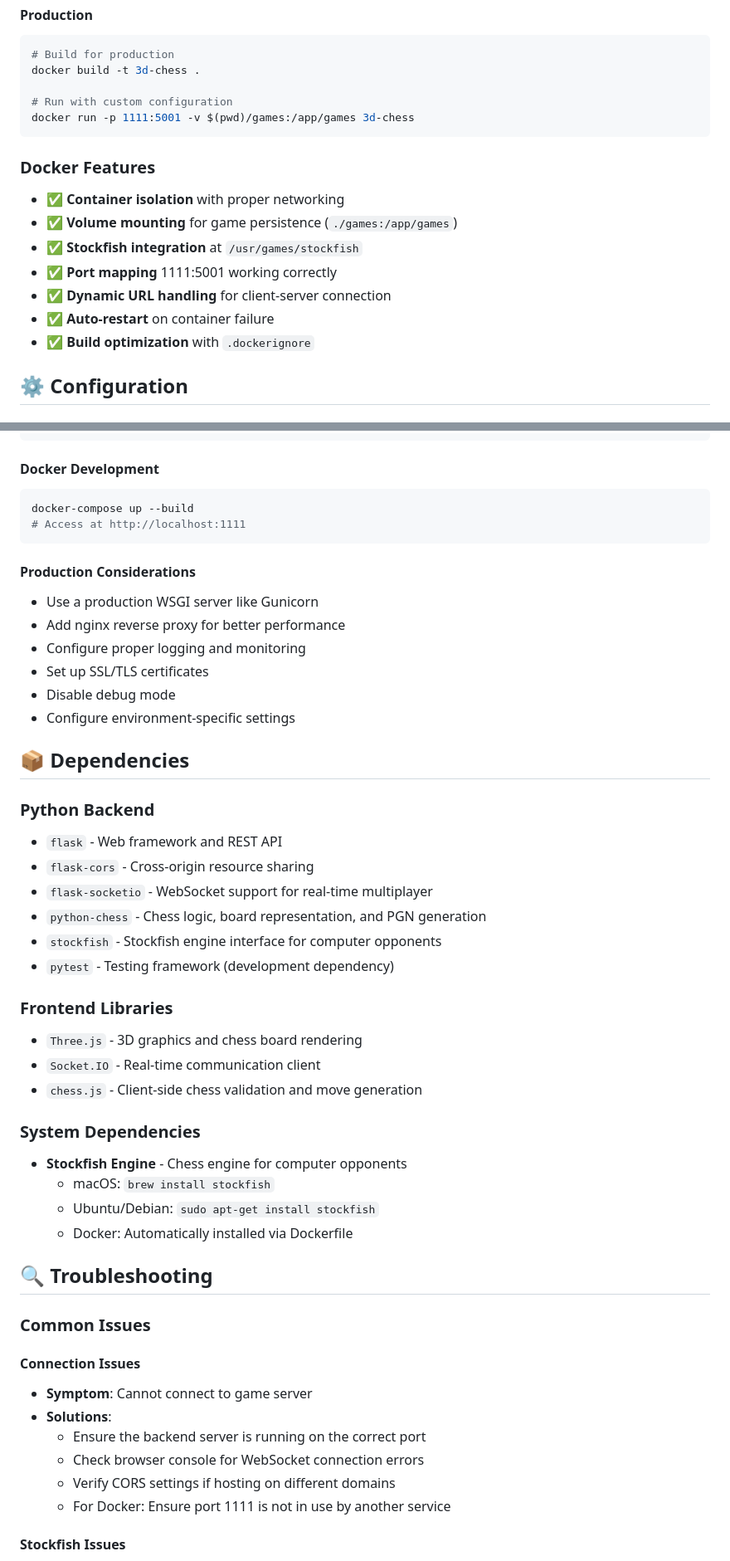
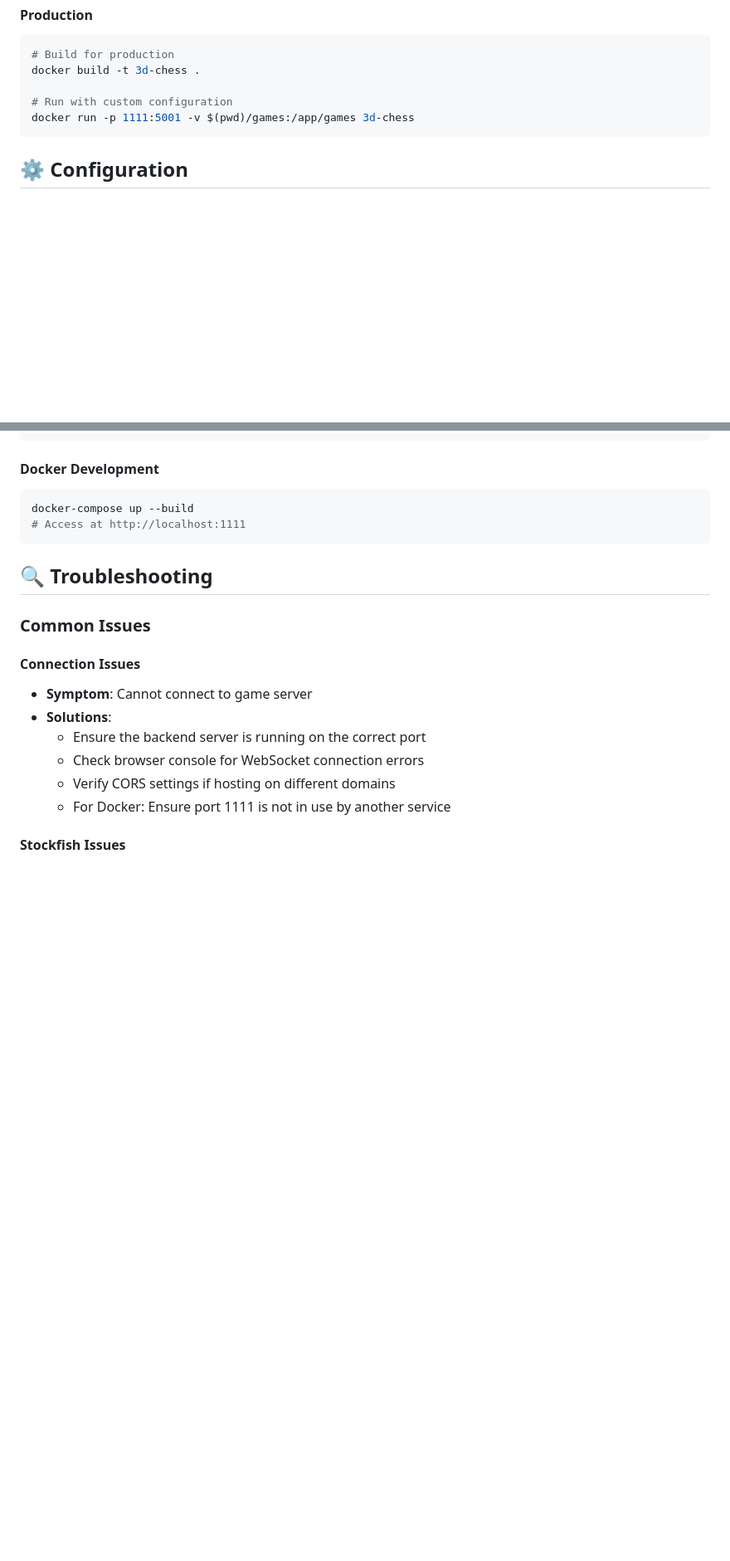
Before and after one commit to thatrandomfrenchdude/3d-chess, a Markdown page: README.md, 2 parts joined by grey strips. Shown: that part at 83% size. Rendered like a GitHub page; blank space fills up the shorter version.

````diff
--- a/README.md
+++ b/README.md
@@ -245,15 +259,6 @@ docker build -t 3d-chess .
 docker run -p 1111:5001 -v $(pwd)/games:/app/games 3d-chess
 ```
 
-### Docker Features
-- ✅ **Container isolation** with proper networking
-- ✅ **Volume mounting** for game persistence (`./games:/app/games`)
-- ✅ **Stockfish integration** at `/usr/games/stockfish`
-- ✅ **Port mapping** 1111:5001 working correctly
-- ✅ **Dynamic URL handling** for client-server connection
-- ✅ **Auto-restart** on container failure
-- ✅ **Build optimization** with `.dockerignore`
-
 ## ⚙️ Configuration
 
 ### Stockfish Configuration
@@ -317,35 +313,6 @@ python backend.py
 docker-compose up --build
 # Access at http://localhost:1111
 ```
-
-#### Production Considerations
-- Use a production WSGI server like Gunicorn
-- Add nginx reverse proxy for better performance
-- Configure proper logging and monitoring
-- Set up SSL/TLS certificates
-- Disable debug mode
-- Configure environment-specific settings
-
-## 📦 Dependencies
-
-### Python Backend
-- `flask` - Web framework and REST API
-- `flask-cors` - Cross-origin resource sharing
-- `flask-socketio` - WebSocket support for real-time multiplayer
-- `python-chess` - Chess logic, board representation, and PGN generation
-- `stockfish` - Stockfish engine interface for computer opponents
-- `pytest` - Testing framework (development dependency)
-
-### Frontend Libraries
-- `Three.js` - 3D graphics and chess board rendering
-- `Socket.IO` - Real-time communication client
-- `chess.js` - Client-side chess validation and move generation
-
-### System Dependencies
-- **Stockfish Engine** - Chess engine for computer opponents
-  - macOS: `brew install stockfish`
-  - Ubuntu/Debian: `sudo apt-get install stockfish`
-  - Docker: Automatically installed via Dockerfile
 
 ## 🔍 Troubleshooting
 
````
Also changed, not shown: other parts of README.md (+18 -43 lines).
